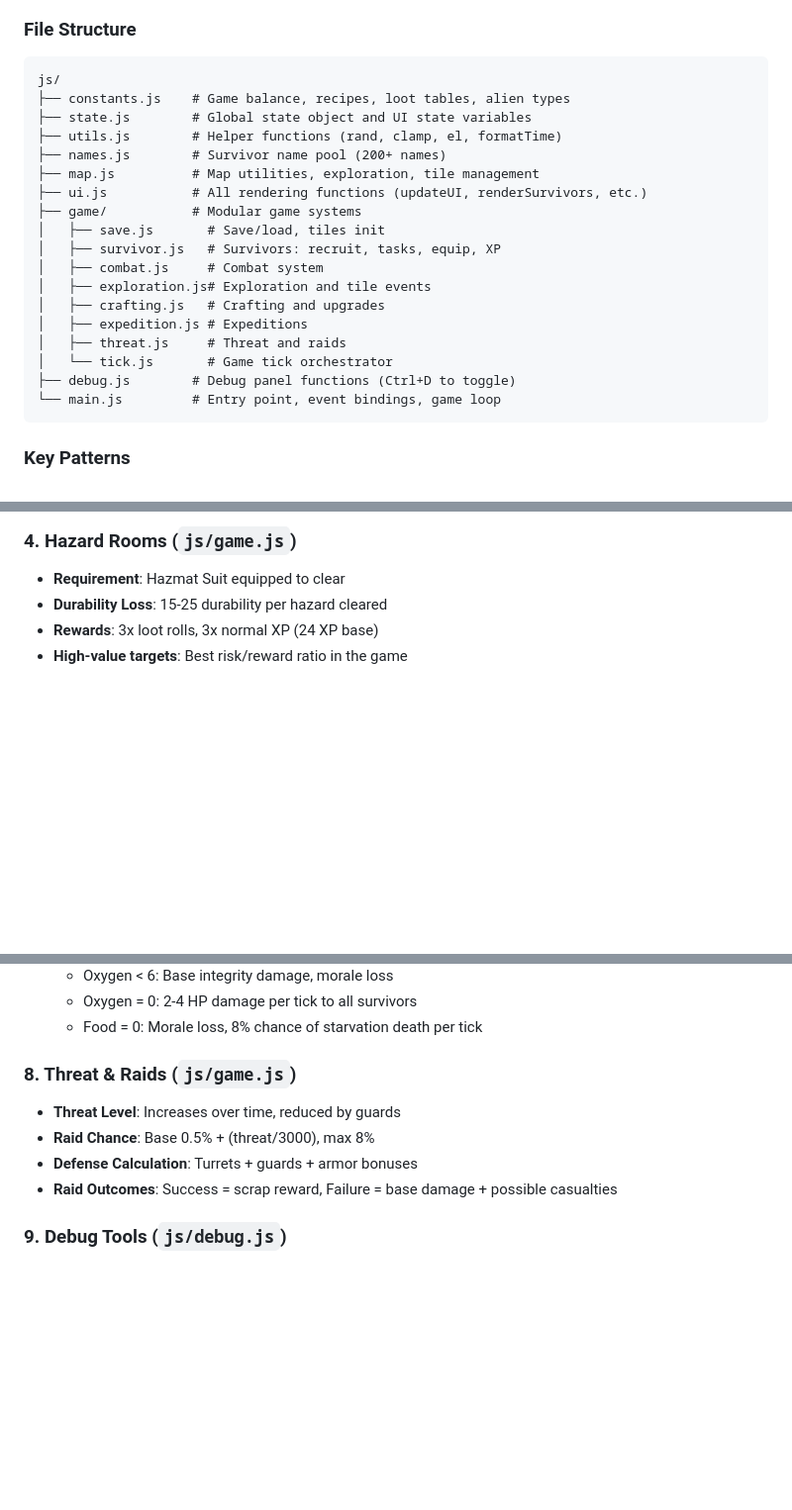
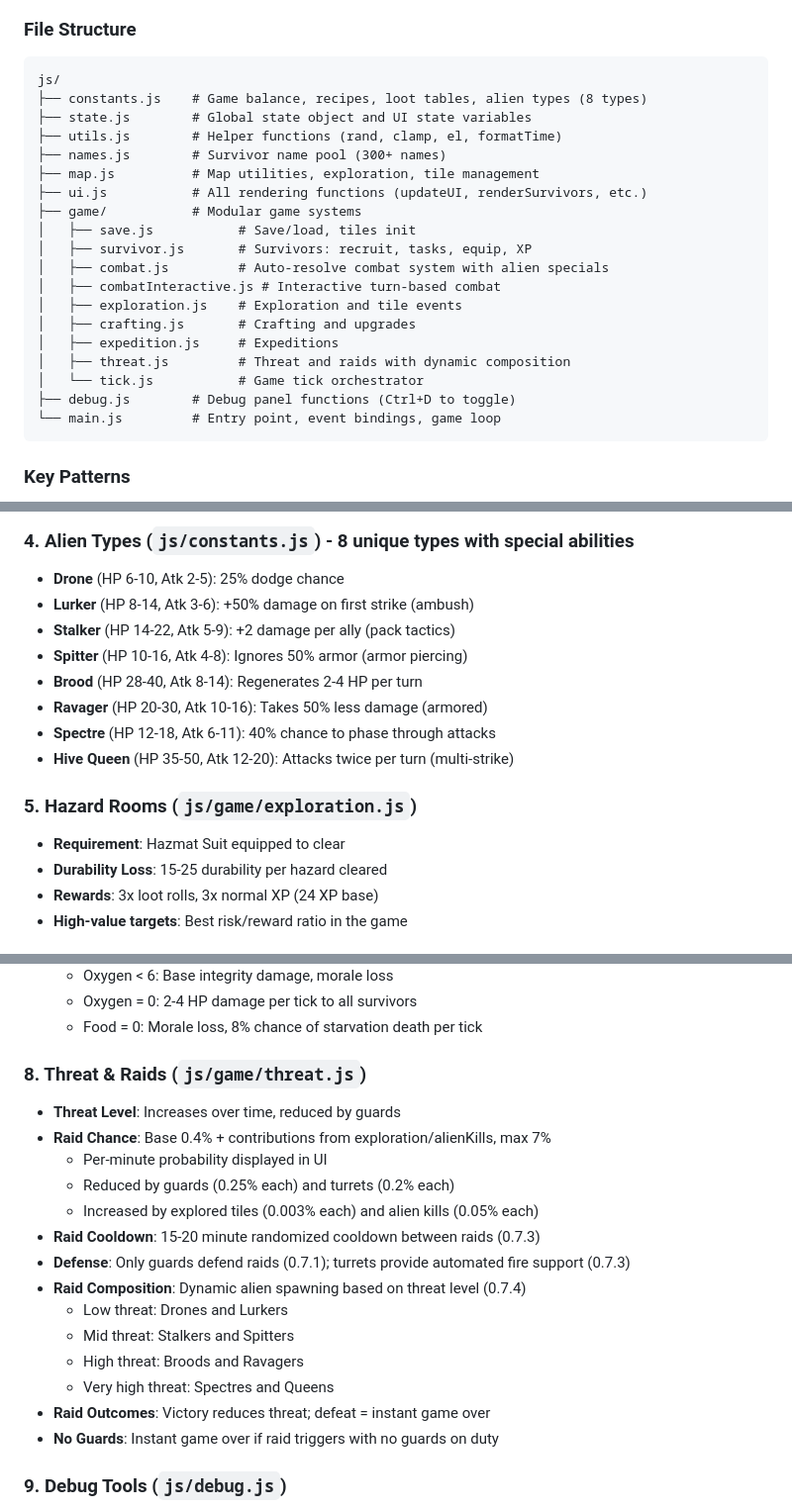
Before and after one commit to jenkemplug/Station-Game, a Markdown page: .github/copilot-instructions.md, 3 parts joined by grey strips. Shown: that part at 99% size. GitHub-like rendering; blank space fills up the shorter version.

````diff
--- a/.github/copilot-instructions.md
+++ b/.github/copilot-instructions.md
@@ -30,21 +30,22 @@ This is a browser-based survival/management game where players manage a space st
 ### File Structure
 ```
 js/
-├── constants.js    # Game balance, recipes, loot tables, alien types
+├── constants.js    # Game balance, recipes, loot tables, alien types (8 types)
 ├── state.js        # Global state object and UI state variables
 ├── utils.js        # Helper functions (rand, clamp, el, formatTime)
-├── names.js        # Survivor name pool (200+ names)
+├── names.js        # Survivor name pool (300+ names)
 ├── map.js          # Map utilities, exploration, tile management
 ├── ui.js           # All rendering functions (updateUI, renderSurvivors, etc.)
 ├── game/           # Modular game systems
-│   ├── save.js       # Save/load, tiles init
-│   ├── survivor.js   # Survivors: recruit, tasks, equip, XP
-│   ├── combat.js     # Combat system
-│   ├── exploration.js# Exploration and tile events
-│   ├── crafting.js   # Crafting and upgrades
-│   ├── expedition.js # Expeditions
-│   ├── threat.js     # Threat and raids
-│   └── tick.js       # Game tick orchestrator
+│   ├── save.js           # Save/load, tiles init
+│   ├── survivor.js       # Survivors: recruit, tasks, equip, XP
+│   ├── combat.js         # Auto-resolve combat system with alien specials
+│   ├── combatInteractive.js # Interactive turn-based combat
+│   ├── exploration.js    # Exploration and tile events
+│   ├── crafting.js       # Crafting and upgrades
+│   ├── expedition.js     # Expeditions
+│   ├── threat.js         # Threat and raids with dynamic composition
+│   └── tick.js           # Game tick orchestrator
 ├── debug.js        # Debug panel functions (Ctrl+D to toggle)
 └── main.js         # Entry point, event bindings, game loop
 ```
@@ -123,5 +139,15 @@ js/
 
-### 4. Hazard Rooms (`js/game.js`)
+### 4. Alien Types (`js/constants.js`) - 8 unique types with special abilities
+- **Drone** (HP 6-10, Atk 2-5): 25% dodge chance
+- **Lurker** (HP 8-14, Atk 3-6): +50% damage on first strike (ambush)
+- **Stalker** (HP 14-22, Atk 5-9): +2 damage per ally (pack tactics)
+- **Spitter** (HP 10-16, Atk 4-8): Ignores 50% armor (armor piercing)
+- **Brood** (HP 28-40, Atk 8-14): Regenerates 2-4 HP per turn
+- **Ravager** (HP 20-30, Atk 10-16): Takes 50% less damage (armored)
+- **Spectre** (HP 12-18, Atk 6-11): 40% chance to phase through attacks
+- **Hive Queen** (HP 35-50, Atk 12-20): Attacks twice per turn (multi-strike)
+
+### 5. Hazard Rooms (`js/game/exploration.js`)
 - **Requirement**: Hazmat Suit equipped to clear
 - **Durability Loss**: 15-25 durability per hazard cleared
 - **Rewards**: 3x loot rolls, 3x normal XP (24 XP base)
@@ -152,11 +178,21 @@ js/
   - Oxygen = 0: 2-4 HP damage per tick to all survivors
   - Food = 0: Morale loss, 8% chance of starvation death per tick
 
-### 8. Threat & Raids (`js/game.js`)
+### 8. Threat & Raids (`js/game/threat.js`)
 - **Threat Level**: Increases over time, reduced by guards
-- **Raid Chance**: Base 0.5% + (threat/3000), max 8%
-- **Defense Calculation**: Turrets + guards + armor bonuses
-- **Raid Outcomes**: Success = scrap reward, Failure = base damage + possible casualties
+- **Raid Chance**: Base 0.4% + contributions from exploration/alienKills, max 7%
+  - Per-minute probability displayed in UI
+  - Reduced by guards (0.25% each) and turrets (0.2% each)
+  - Increased by explored tiles (0.003% each) and alien kills (0.05% each)
+- **Raid Cooldown**: 15-20 minute randomized cooldown between raids (0.7.3)
+- **Defense**: Only guards defend raids (0.7.1); turrets provide automated fire support (0.7.3)
+- **Raid Composition**: Dynamic alien spawning based on threat level (0.7.4)
+  - Low threat: Drones and Lurkers
+  - Mid threat: Stalkers and Spitters
+  - High threat: Broods and Ravagers
+  - Very high threat: Spectres and Queens
+- **Raid Outcomes**: Victory reduces threat; defeat = instant game over
+- **No Guards**: Instant game over if raid triggers with no guards on duty
 
 ### 9. Debug Tools (`js/debug.js`)
 - **Access**: Press Ctrl+D to toggle debug panel
````
Also changed, not shown: other parts of .github/copilot-instructions.md (+34 -19 lines).
